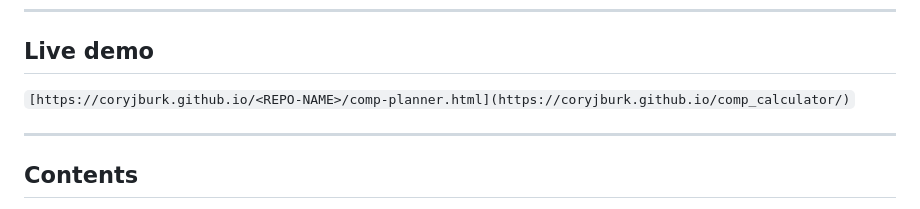
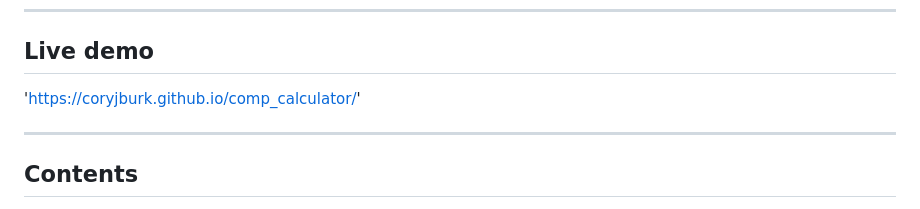
Before and after one commit to coryjburk/comp_calculator, a Markdown page: README.md, the part around the change. Drawn GitHub-style.

Commit message:
Fix live demo link in README.md

```diff
--- a/README.md
+++ b/README.md
@@ -10,7 +10,7 @@ Everything runs locally in the browser. No account, no server, no data leaves th
 
 ## Live demo
 
-`[https://coryjburk.github.io/<REPO-NAME>/comp-planner.html](https://coryjburk.github.io/comp_calculator/)`
+'https://coryjburk.github.io/comp_calculator/'
 
 ---
 
```
